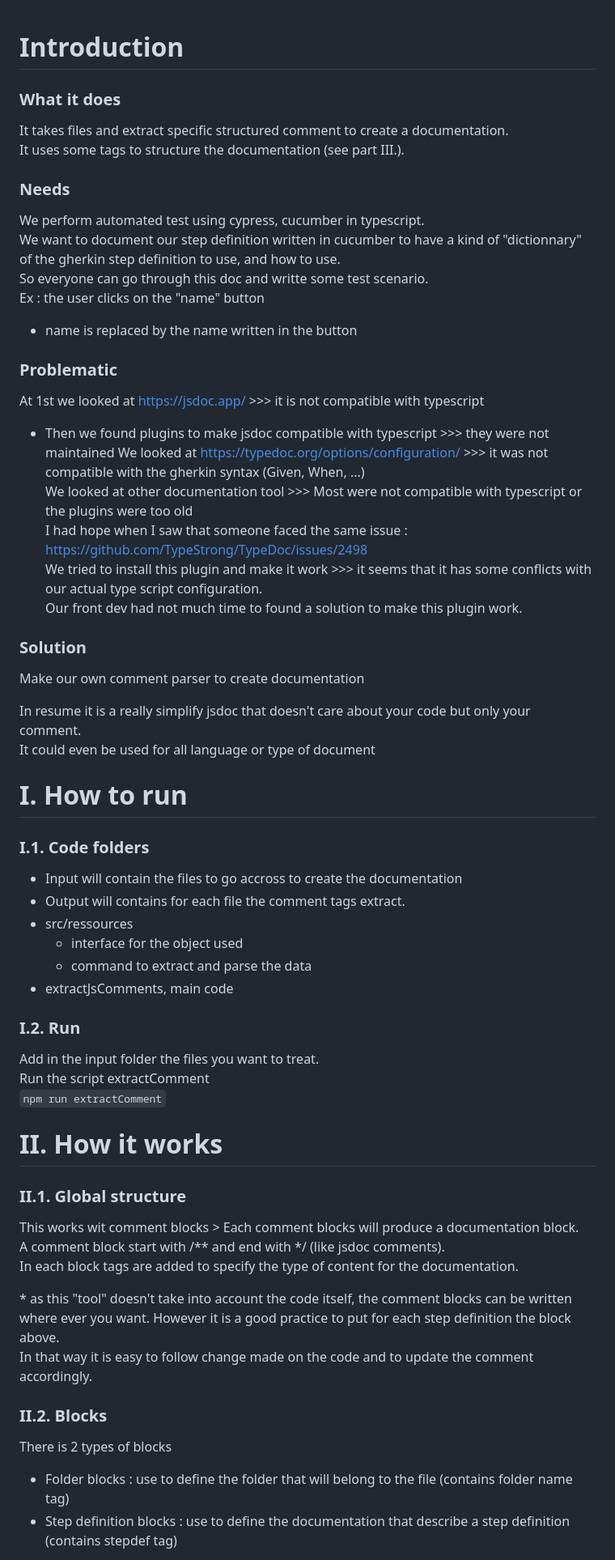
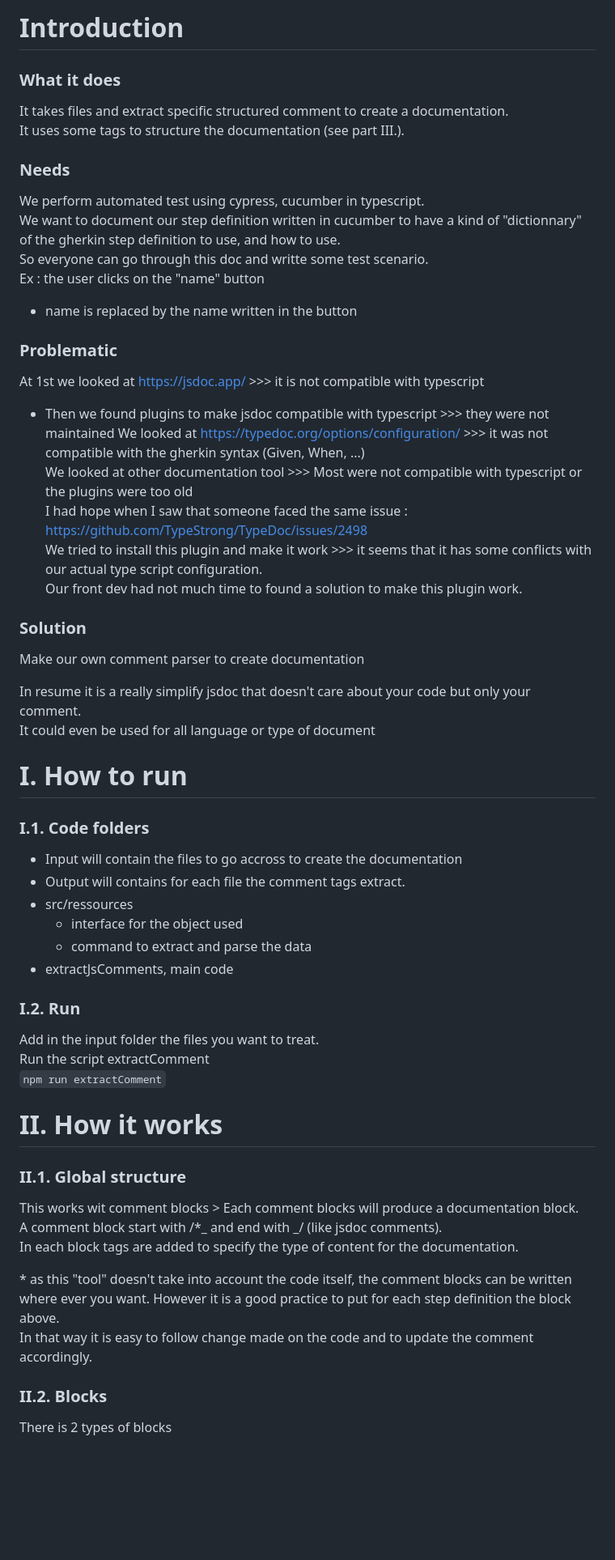
Before and after one commit to DCRemi/code-agnotic-comment-parser, a Markdown page: README.md, the part around one of its changes. Shown at 81% size. GitHub-like rendering; blank space fills up the shorter version.

Commit message:
format on read me

```diff
--- a/README.md
+++ b/README.md
@@ -1,24 +1,29 @@
+# Introduction
 
-# Introduction
 ### What it does
+
 It takes files and extract specific structured comment to create a documentation.<br />
 It uses some tags to structure the documentation (see part III.).
 
 ### Needs
+
 We perform automated test using cypress, cucumber in typescript.<br />
 We want to document our step definition written in cucumber to have a kind of "dictionnary" of the gherkin step definition to use, and how to use.<br />
 So everyone can go through this doc and writte some test scenario.<br />
 Ex : the user clicks on the "name" button
-* name is replaced by the name written in the button
+
+- name is replaced by the name written in the button
 
 ### Problematic
-At 1st we looked at https://jsdoc.app/  >>> it is not compatible with typescript
-* Then we found plugins to make jsdoc compatible with typescript >>> they were not maintained
-We looked at https://typedoc.org/options/configuration/ >>> it was not compatible with the gherkin syntax (Given, When, ...)<br />
-We looked at other documentation tool >>> Most were not compatible with typescript or the plugins were too old<br />
-I had hope when I saw that someone faced the same issue : https://github.com/TypeStrong/TypeDoc/issues/2498<br />
-We tried to install this plugin and make it work >>> it seems that it has some conflicts with our actual type script configuration.<br />
-Our front dev had not much time to found a solution to make this plugin work.<br />
+
+At 1st we looked at https://jsdoc.app/ >>> it is not compatible with typescript
+
+- Then we found plugins to make jsdoc compatible with typescript >>> they were not maintained
+  We looked at https://typedoc.org/options/configuration/ >>> it was not compatible with the gherkin syntax (Given, When, ...)<br />
+  We looked at other documentation tool >>> Most were not compatible with typescript or the plugins were too old<br />
+  I had hope when I saw that someone faced the same issue : https://github.com/TypeStrong/TypeDoc/issues/2498<br />
+  We tried to install this plugin and make it work >>> it seems that it has some conflicts with our actual type script configuration.<br />
+  Our front dev had not much time to found a solution to make this plugin work.<br />
 
 ### Solution
 
@@ -27,33 +32,35 @@ Make our own comment parser to create documentation
 In resume it is a really simplify jsdoc that doesn't care about your code but only your comment.<br />
 It could even be used for all language or type of document
 
+# I. How to run
 
-# I. How to run
 ### I.1. Code folders
-* Input will contain the files to go accross to create the documentation
-* Output will contains for each file the comment tags extract.
-* src/ressources
-  * interface for the object used
-  * command to extract and parse the data
-* extractJsComments, main code
+
+- Input will contain the files to go accross to create the documentation
+- Output will contains for each file the comment tags extract.
+- src/ressources
+  - interface for the object used
+  - command to extract and parse the data
+- extractJsComments, main code
 
 ### I.2. Run
+
 Add in the input folder the files you want to treat.<br />
 Run the script extractComment <br/>
 `npm run extractComment`
 
+# II. How it works
 
-# II. How it works
 ### II.1. Global structure
+
 This works wit comment blocks > Each comment blocks will produce a documentation block.<br />
-A comment block start with /** and end with */ (like jsdoc comments).<br />
+A comment block start with /\*_ and end with _/ (like jsdoc comments).<br />
 In each block tags are added to specify the type of content for the documentation.<br />
 
 \* as this "tool" doesn't take into account the code itself, the comment blocks can be written where ever you want. However it is a good practice to put for each step definition the block above.<br />
 In that way it is easy to follow change made on the code and to update the comment accordingly.
 
 ### II.2. Blocks
+
 There is 2 types of blocks
-* Folder blocks : use to define the folder that will belong to the file (contains folder name tag)
-* Step definition blocks : use to define the documentation that describe a step definition (contains stepdef tag)
 
```
Also changed, not shown: other parts of README.md (+23 -13 lines).
